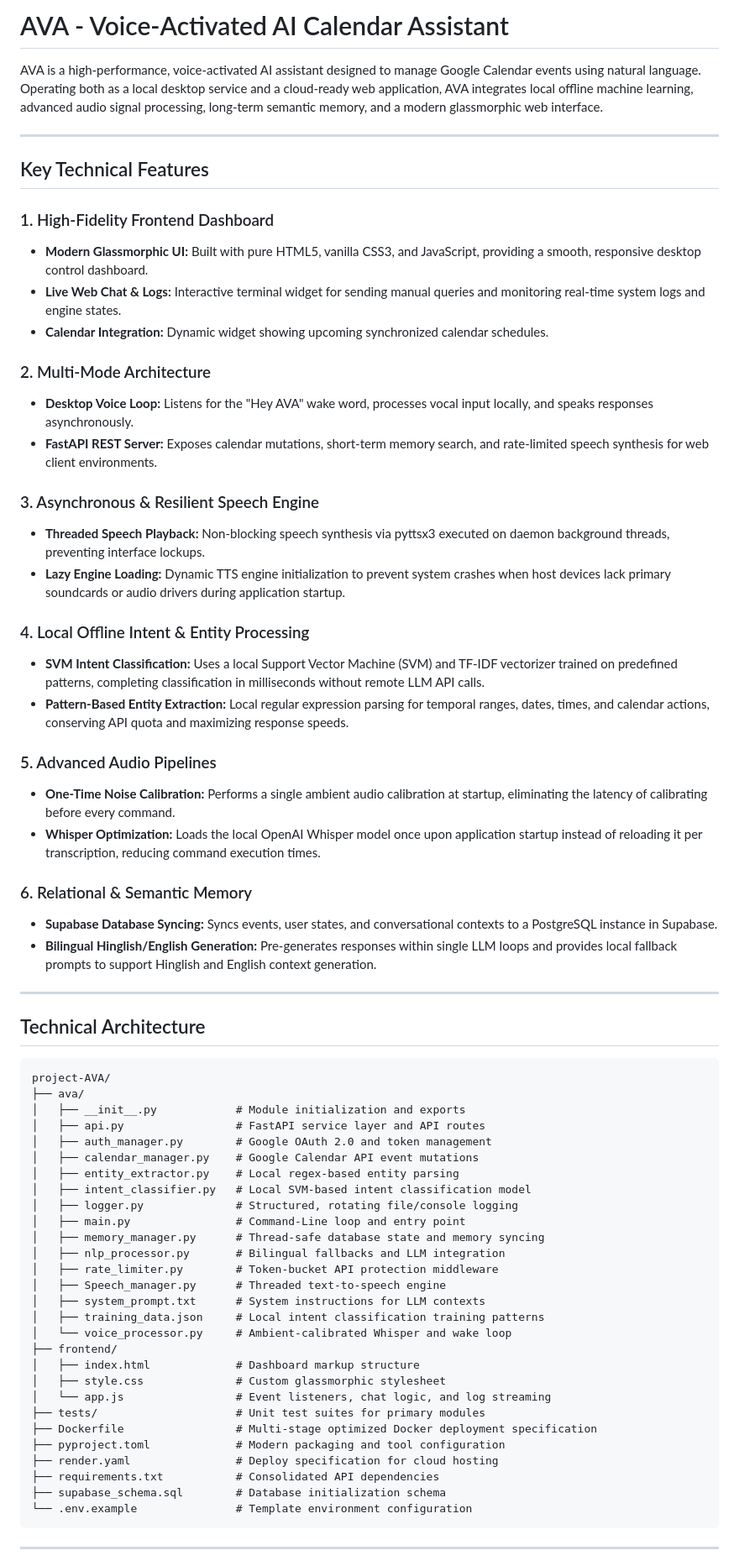
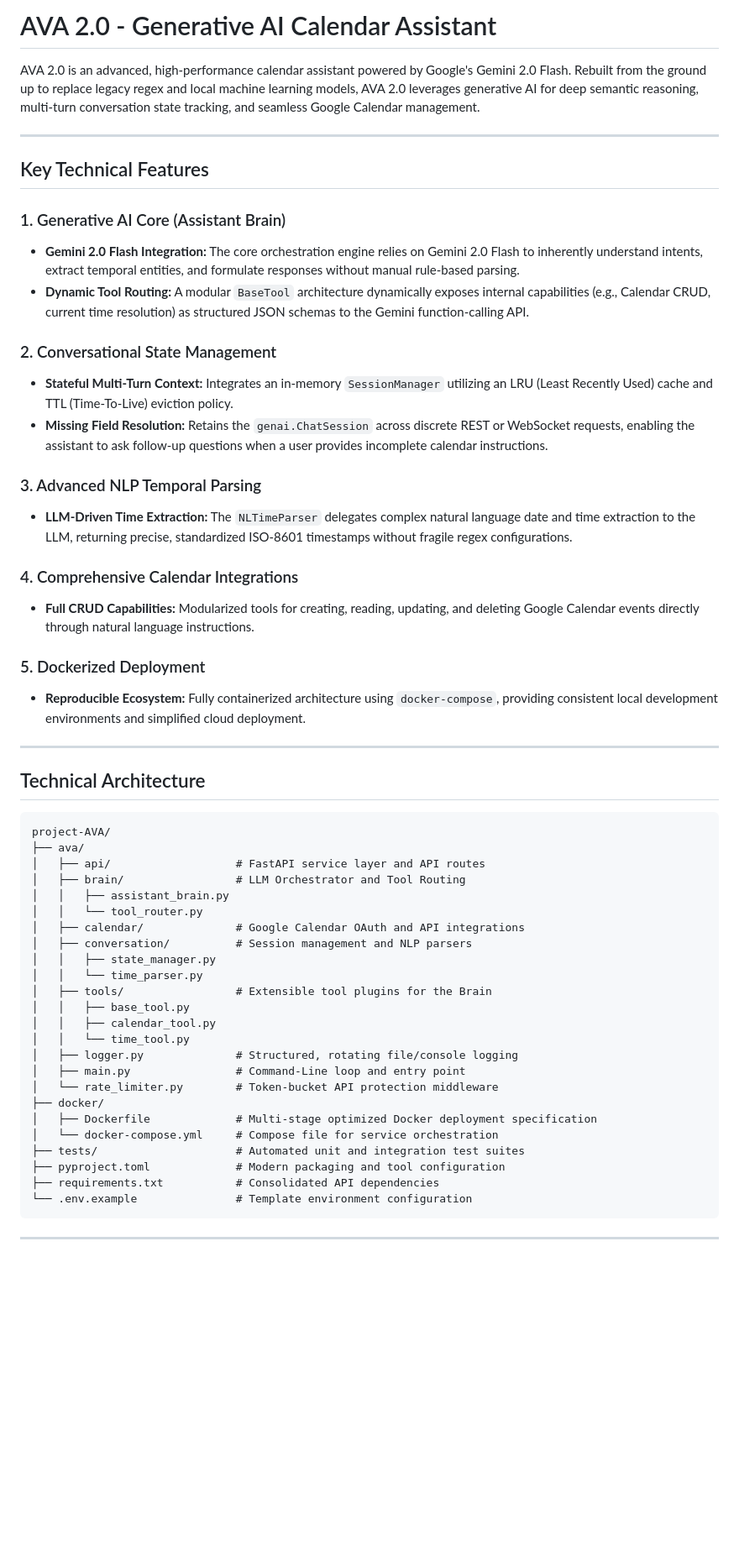
Before and after one commit to rajeev0521/project-AVA, a Markdown page: README.md, the part around one of its changes. Shown at 84% size. Rendered like a GitHub page; blank space fills up the shorter version.

Commit message:
docs: update README for AVA 2.0 architecture

````diff
--- a/README.md
+++ b/README.md
@@ -1,68 +1,56 @@
-# AVA - Voice-Activated AI Calendar Assistant
+# AVA 2.0 - Generative AI Calendar Assistant
 
-AVA is a high-performance, voice-activated AI assistant designed to manage Google Calendar events using natural language. Operating both as a local desktop service and a cloud-ready web application, AVA integrates local offline machine learning, advanced audio signal processing, long-term semantic memory, and a modern glassmorphic web interface.
+AVA 2.0 is an advanced, high-performance calendar assistant powered by Google's Gemini 2.0 Flash. Rebuilt from the ground up to replace legacy regex and local machine learning models, AVA 2.0 leverages generative AI for deep semantic reasoning, multi-turn conversation state tracking, and seamless Google Calendar management.
 
 ---
 
 ## Key Technical Features
 
-### 1. High-Fidelity Frontend Dashboard
-*   **Modern Glassmorphic UI:** Built with pure HTML5, vanilla CSS3, and JavaScript, providing a smooth, responsive desktop control dashboard.
-*   **Live Web Chat & Logs:** Interactive terminal widget for sending manual queries and monitoring real-time system logs and engine states.
-*   **Calendar Integration:** Dynamic widget showing upcoming synchronized calendar schedules.
+### 1. Generative AI Core (Assistant Brain)
+*   **Gemini 2.0 Flash Integration:** The core orchestration engine relies on Gemini 2.0 Flash to inherently understand intents, extract temporal entities, and formulate responses without manual rule-based parsing.
+*   **Dynamic Tool Routing:** A modular `BaseTool` architecture dynamically exposes internal capabilities (e.g., Calendar CRUD, current time resolution) as structured JSON schemas to the Gemini function-calling API.
 
-### 2. Multi-Mode Architecture
-*   **Desktop Voice Loop:** Listens for the "Hey AVA" wake word, processes vocal input locally, and speaks responses asynchronously.
-*   **FastAPI REST Server:** Exposes calendar mutations, short-term memory search, and rate-limited speech synthesis for web client environments.
+### 2. Conversational State Management
+*   **Stateful Multi-Turn Context:** Integrates an in-memory `SessionManager` utilizing an LRU (Least Recently Used) cache and TTL (Time-To-Live) eviction policy.
+*   **Missing Field Resolution:** Retains the `genai.ChatSession` across discrete REST or WebSocket requests, enabling the assistant to ask follow-up questions when a user provides incomplete calendar instructions.
 
-### 3. Asynchronous & Resilient Speech Engine
-*   **Threaded Speech Playback:** Non-blocking speech synthesis via pyttsx3 executed on daemon background threads, preventing interface lockups.
-*   **Lazy Engine Loading:** Dynamic TTS engine initialization to prevent system crashes when host devices lack primary soundcards or audio drivers during application startup.
+### 3. Advanced NLP Temporal Parsing
+*   **LLM-Driven Time Extraction:** The `NLTimeParser` delegates complex natural language date and time extraction to the LLM, returning precise, standardized ISO-8601 timestamps without fragile regex configurations.
 
-### 4. Local Offline Intent & Entity Processing
-*   **SVM Intent Classification:** Uses a local Support Vector Machine (SVM) and TF-IDF vectorizer trained on predefined patterns, completing classification in milliseconds without remote LLM API calls.
-*   **Pattern-Based Entity Extraction:** Local regular expression parsing for temporal ranges, dates, times, and calendar actions, conserving API quota and maximizing response speeds.
+### 4. Comprehensive Calendar Integrations
+*   **Full CRUD Capabilities:** Modularized tools for creating, reading, updating, and deleting Google Calendar events directly through natural language instructions.
 
-### 5. Advanced Audio Pipelines
-*   **One-Time Noise Calibration:** Performs a single ambient audio calibration at startup, eliminating the latency of calibrating before every command.
-*   **Whisper Optimization:** Loads the local OpenAI Whisper model once upon application startup instead of reloading it per transcription, reducing command execution times.
-
-### 6. Relational & Semantic Memory
-*   **Supabase Database Syncing:** Syncs events, user states, and conversational contexts to a PostgreSQL instance in Supabase.
-*   **Bilingual Hinglish/English Generation:** Pre-generates responses within single LLM loops and provides local fallback prompts to support Hinglish and English context generation.
+### 5. Dockerized Deployment
+*   **Reproducible Ecosystem:** Fully containerized architecture using `docker-compose`, providing consistent local development environments and simplified cloud deployment.
 
 ---
 
 ## Technical Architecture
 
-```
+```text
 project-AVA/
 ├── ava/
-│   ├── __init__.py            # Module initialization and exports
-│   ├── api.py                 # FastAPI service layer and API routes
-│   ├── auth_manager.py        # Google OAuth 2.0 and token management
-│   ├── calendar_manager.py    # Google Calendar API event mutations
-│   ├── entity_extractor.py    # Local regex-based entity parsing
-│   ├── intent_classifier.py   # Local SVM-based intent classification model
+│   ├── api/                   # FastAPI service layer and API routes
+│   ├── brain/                 # LLM Orchestrator and Tool Routing
+│   │   ├── assistant_brain.py
+│   │   └── tool_router.py
+│   ├── calendar/              # Google Calendar OAuth and API integrations
+│   ├── conversation/          # Session management and NLP parsers
+│   │   ├── state_manager.py
+│   │   └── time_parser.py
+│   ├── tools/                 # Extensible tool plugins for the Brain
+│   │   ├── base_tool.py
+│   │   ├── calendar_tool.py
+│   │   └── time_tool.py
 │   ├── logger.py              # Structured, rotating file/console logging
 │   ├── main.py                # Command-Line loop and entry point
-│   ├── memory_manager.py      # Thread-safe database state and memory syncing
-│   ├── nlp_processor.py       # Bilingual fallbacks and LLM integration
-│   ├── rate_limiter.py        # Token-bucket API protection middleware
-│   ├── Speech_manager.py      # Threaded text-to-speech engine
-│   ├── system_prompt.txt      # System instructions for LLM contexts
-│   ├── training_data.json     # Local intent classification training patterns
-│   └── voice_processor.py     # Ambient-calibrated Whisper and wake loop
-├── frontend/
-│   ├── index.html             # Dashboard markup structure
-│   ├── style.css              # Custom glassmorphic stylesheet
-│   └── app.js                 # Event listeners, chat logic, and log streaming
-├── tests/                     # Unit test suites for primary modules
-├── Dockerfile                 # Multi-stage optimized Docker deployment specification
+│   └── rate_limiter.py        # Token-bucket API protection middleware
+├── docker/
+│   ├── Dockerfile             # Multi-stage optimized Docker deployment specification
+│   └── docker-compose.yml     # Compose file for service orchestration
+├── tests/                     # Automated unit and integration test suites
 ├── pyproject.toml             # Modern packaging and tool configuration
-├── render.yaml                # Deploy specification for cloud hosting
 ├── requirements.txt           # Consolidated API dependencies
-├── supabase_schema.sql        # Database initialization schema
 └── .env.example               # Template environment configuration
 ```
 
````
Also changed, not shown: other parts of README.md (+15 -40 lines).
